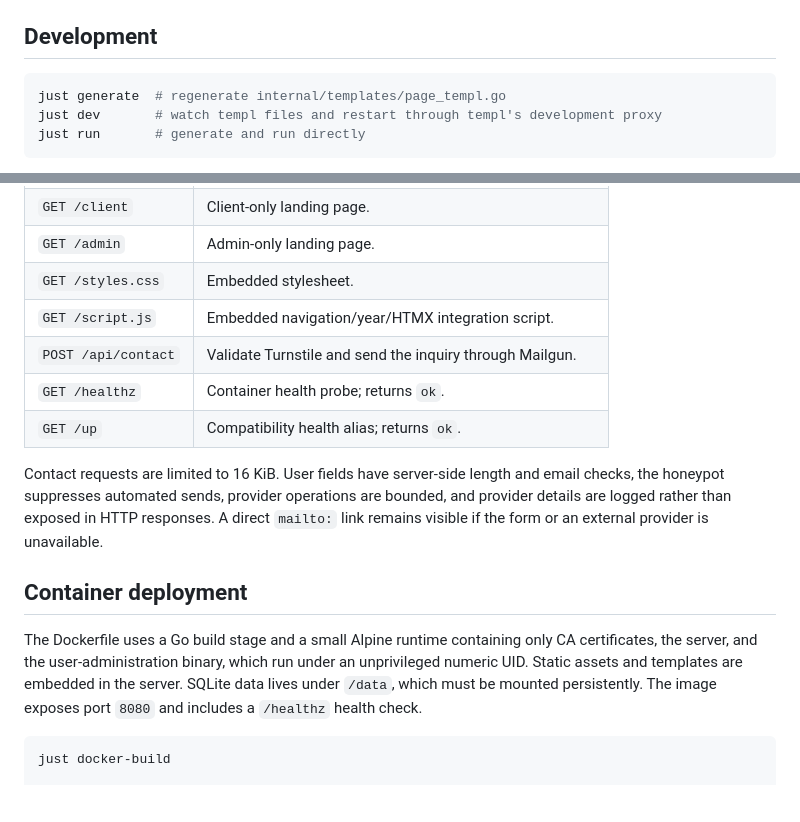
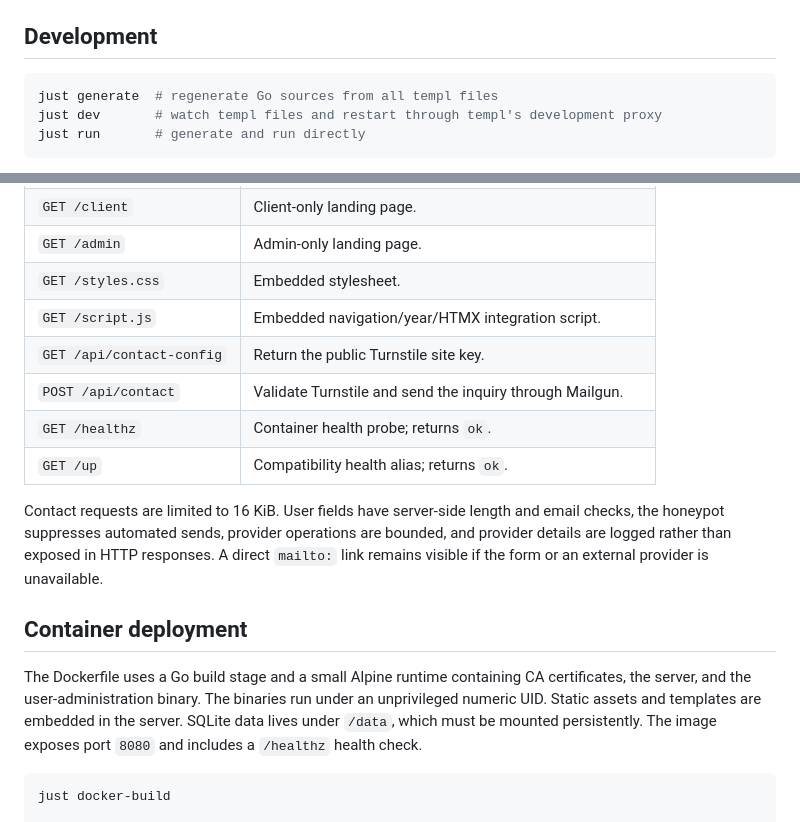
Before and after one commit to bkroeze/oregondevfoundry, a Markdown page: README.md, 2 parts joined by grey strips. Rendered like a GitHub page; blank space fills up the shorter version.

Commit message:
no-mistakes(document): Refresh Go migration documentation

````diff
--- a/README.md
+++ b/README.md
@@ -50,7 +50,7 @@ Mailgun and Turnstile secrets remain server-side. Startup fails with a clear err
 ## Development
 
 ```sh
-just generate  # regenerate internal/templates/page_templ.go
+just generate  # regenerate Go sources from all templ files
 just dev       # watch templ files and restart through templ's development proxy
 just run       # generate and run directly
 ```
@@ -99,6 +99,7 @@ just check      # generation consistency, format, tests, vet, and build
 | `GET /admin` | Admin-only landing page. |
 | `GET /styles.css` | Embedded stylesheet. |
 | `GET /script.js` | Embedded navigation/year/HTMX integration script. |
+| `GET /api/contact-config` | Return the public Turnstile site key. |
 | `POST /api/contact` | Validate Turnstile and send the inquiry through Mailgun. |
 | `GET /healthz` | Container health probe; returns `ok`. |
 | `GET /up` | Compatibility health alias; returns `ok`. |
@@ -107,7 +108,7 @@ Contact requests are limited to 16 KiB. User fields have server-side length and
 
 ## Container deployment
 
-The Dockerfile uses a Go build stage and a small Alpine runtime containing only CA certificates, the server, and the user-administration binary, which run under an unprivileged numeric UID. Static assets and templates are embedded in the server. SQLite data lives under `/data`, which must be mounted persistently. The image exposes port `8080` and includes a `/healthz` health check.
+The Dockerfile uses a Go build stage and a small Alpine runtime containing CA certificates, the server, and the user-administration binary. The binaries run under an unprivileged numeric UID. Static assets and templates are embedded in the server. SQLite data lives under `/data`, which must be mounted persistently. The image exposes port `8080` and includes a `/healthz` health check.
 
 ```sh
 just docker-build
````
